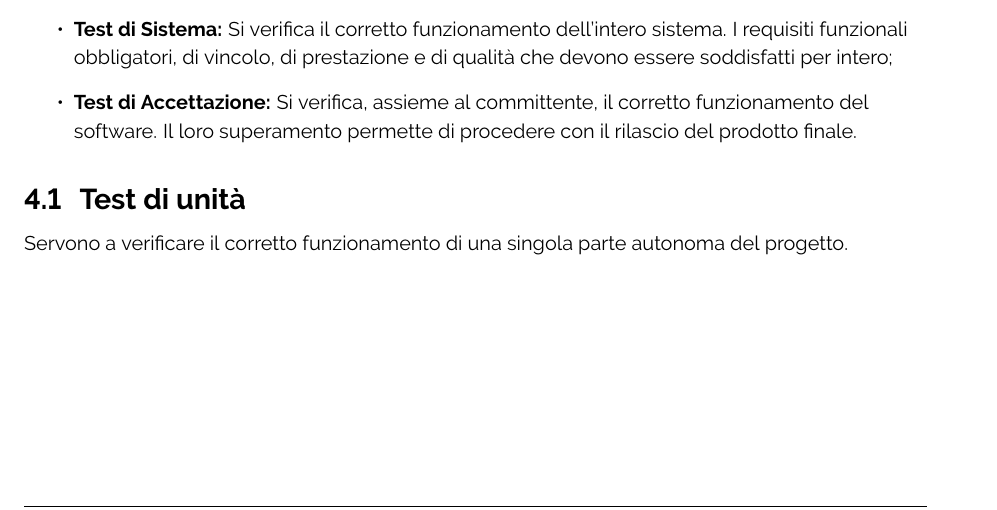
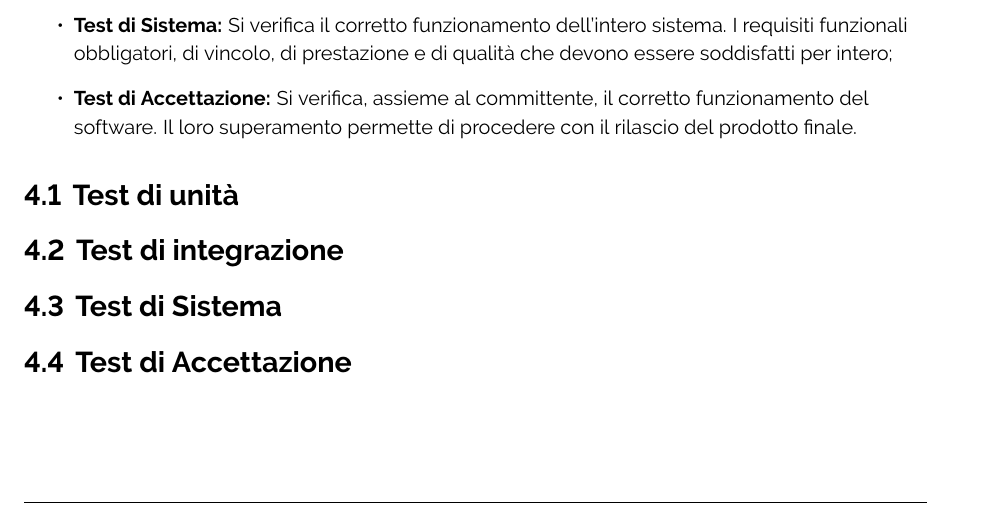
Before and after one commit to ByteOps-swe/Sorgente-documenti, a LaTeX document (RTB/Piano_di_qualifica_v0.0.1.tex, which reads RTB/Sezioni/Piano_di_qualifica/Specifica_dei_test.tex): part of page 9 of 11, cut so that both start at the same text. Compiled offline with pdfLaTeX.

Commit message:
Correzzioni

```diff
--- a/RTB/Sezioni/Piano_di_qualifica/Specifica_dei_test.tex
+++ b/RTB/Sezioni/Piano_di_qualifica/Specifica_dei_test.tex
@@ -9,5 +9,13 @@ In questa sezione del documento viene presentato il piano di testing, atto a gar
     \item \textbf{Test di Accettazione:} Si verifica, assieme al committente, il corretto funzionamento del software. Il loro superamento permette di procedere con il rilascio del prodotto finale.
 \end{itemize}
 
-\subsection{ Test di unità}
-Servono a verificare il corretto funzionamento di una singola parte autonoma del progetto.
+\subsection{Test di unità}
+
+
+\subsection{Test di integrazione}
+
+
+\subsection{Test di Sistema}
+
+
+\subsection{Test di Accettazione}
```
